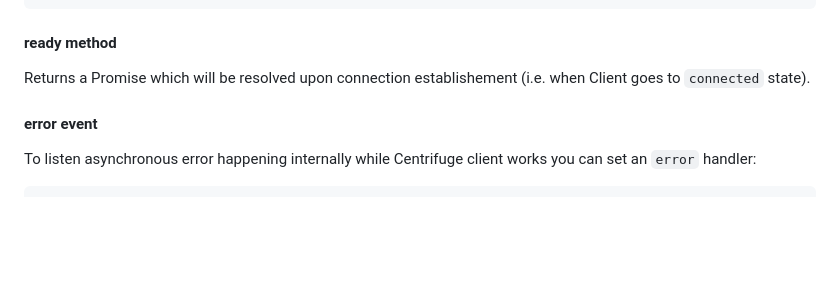
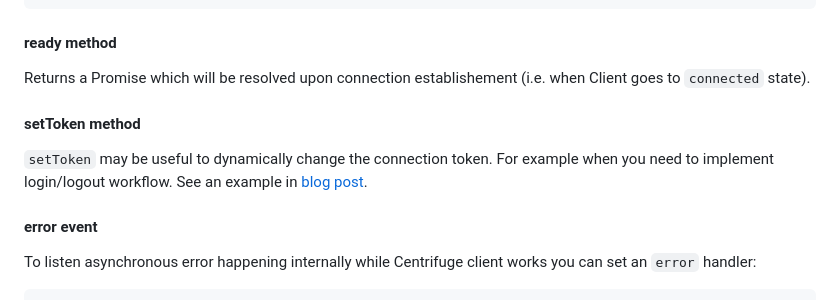
Before and after one commit to centrifugal/centrifuge-js, a Markdown page: README.md, the part around the change. GitHub-like rendering; blank space fills up the shorter version.

```diff
--- a/README.md
+++ b/README.md
@@ -304,6 +304,10 @@ centrifuge.presenceStats("channel").then(function(resp) {
 #### ready method
 
 Returns a Promise which will be resolved upon connection establishement (i.e. when Client goes to `connected` state).
+
+#### setToken method
+
+`setToken` may be useful to dynamically change the connection token. For example when you need to implement login/logout workflow. See an example in [blog post](https://centrifugal.dev/blog/2023/06/29/centrifugo-v5-released#token-behaviour-adjustments-in-sdks).
 
 #### error event
 
```
